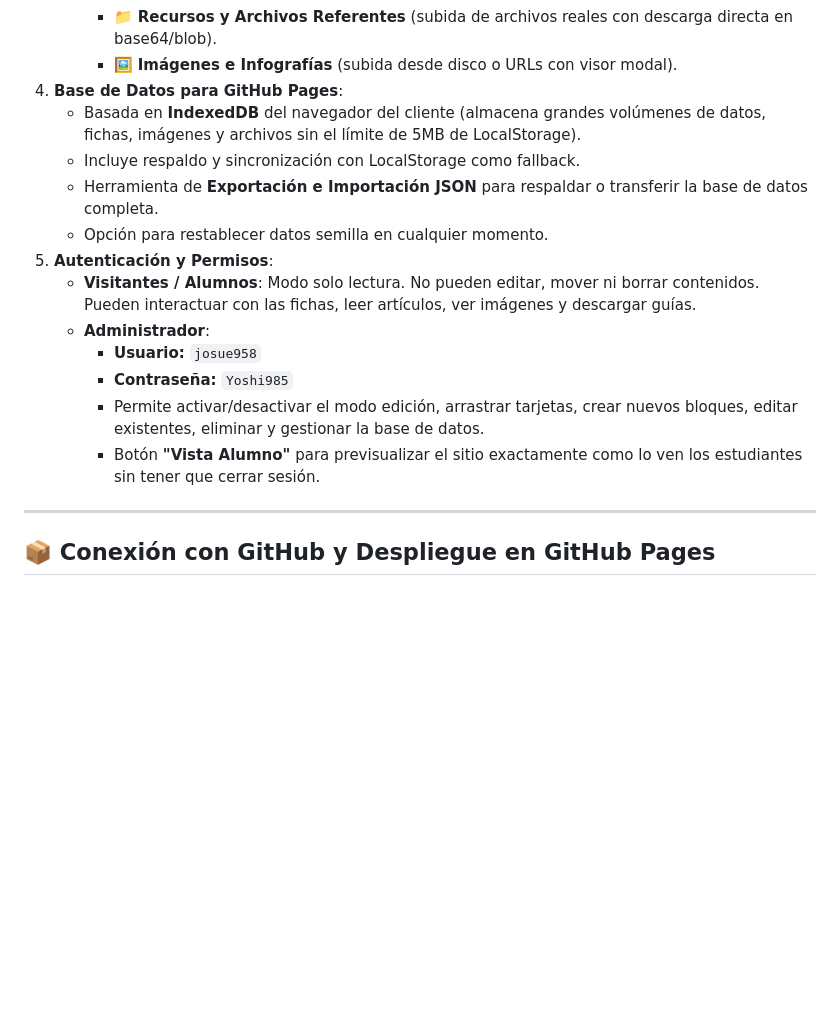
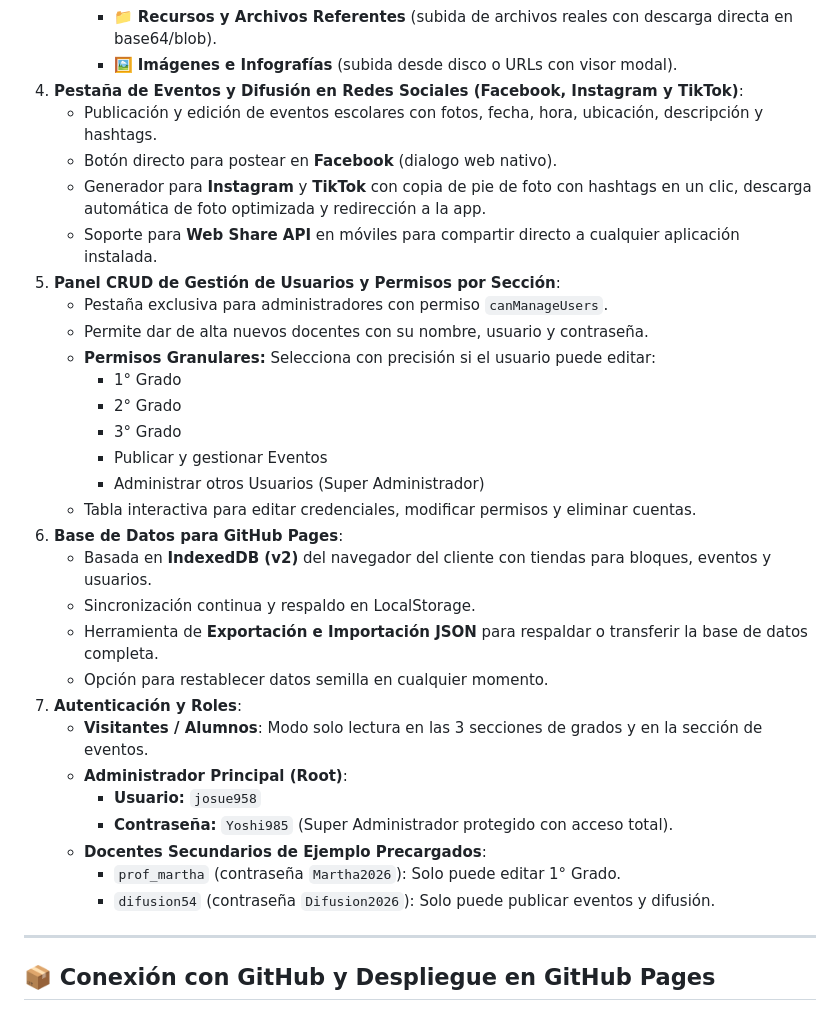
Before and after one commit to josue958/EST54, a Markdown page: README.md, the part around the change. GitHub-like rendering; blank space fills up the shorter version.

Commit message:
docs: Actualizar documentación con Eventos y Gestión CRUD de Usuarios

```diff
--- a/README.md
+++ b/README.md
@@ -22,18 +22,34 @@ Plataforma educativa inspirada en el diseño moderno de **[Quizlet](https://quiz
      - 🃏 **Set de Fichas de Estudio** (generador ilimitado de términos y definiciones).
      - 📁 **Recursos y Archivos Referentes** (subida de archivos reales con descarga directa en base64/blob).
      - 🖼️ **Imágenes e Infografías** (subida desde disco o URLs con visor modal).
-4. **Base de Datos para GitHub Pages**:
-   - Basada en **IndexedDB** del navegador del cliente (almacena grandes volúmenes de datos, fichas, imágenes y archivos sin el límite de 5MB de LocalStorage).
-   - Incluye respaldo y sincronización con LocalStorage como fallback.
+4. **Pestaña de Eventos y Difusión en Redes Sociales (Facebook, Instagram y TikTok)**:
+   - Publicación y edición de eventos escolares con fotos, fecha, hora, ubicación, descripción y hashtags.
+   - Botón directo para postear en **Facebook** (dialogo web nativo).
+   - Generador para **Instagram** y **TikTok** con copia de pie de foto con hashtags en un clic, descarga automática de foto optimizada y redirección a la app.
+   - Soporte para **Web Share API** en móviles para compartir directo a cualquier aplicación instalada.
+5. **Panel CRUD de Gestión de Usuarios y Permisos por Sección**:
+   - Pestaña exclusiva para administradores con permiso `canManageUsers`.
+   - Permite dar de alta nuevos docentes con su nombre, usuario y contraseña.
+   - **Permisos Granulares:** Selecciona con precisión si el usuario puede editar:
+     - 1° Grado
+     - 2° Grado
+     - 3° Grado
+     - Publicar y gestionar Eventos
+     - Administrar otros Usuarios (Super Administrador)
+   - Tabla interactiva para editar credenciales, modificar permisos y eliminar cuentas.
+6. **Base de Datos para GitHub Pages**:
+   - Basada en **IndexedDB (v2)** del navegador del cliente con tiendas para bloques, eventos y usuarios.
+   - Sincronización continua y respaldo en LocalStorage.
    - Herramienta de **Exportación e Importación JSON** para respaldar o transferir la base de datos completa.
    - Opción para restablecer datos semilla en cualquier momento.
-5. **Autenticación y Permisos**:
-   - **Visitantes / Alumnos**: Modo solo lectura. No pueden editar, mover ni borrar contenidos. Pueden interactuar con las fichas, leer artículos, ver imágenes y descargar guías.
-   - **Administrador**:
+7. **Autenticación y Roles**:
+   - **Visitantes / Alumnos**: Modo solo lectura en las 3 secciones de grados y en la sección de eventos.
+   - **Administrador Principal (Root)**:
      - **Usuario:** `josue958`
-     - **Contraseña:** `Yoshi985`
-     - Permite activar/desactivar el modo edición, arrastrar tarjetas, crear nuevos bloques, editar existentes, eliminar y gestionar la base de datos.
-     - Botón **"Vista Alumno"** para previsualizar el sitio exactamente como lo ven los estudiantes sin tener que cerrar sesión.
+     - **Contraseña:** `Yoshi985` (Super Administrador protegido con acceso total).
+   - **Docentes Secundarios de Ejemplo Precargados**:
+     - `prof_martha` (contraseña `Martha2026`): Solo puede editar 1° Grado.
+     - `difusion54` (contraseña `Difusion2026`): Solo puede publicar eventos y difusión.
 
 ---
 
```
